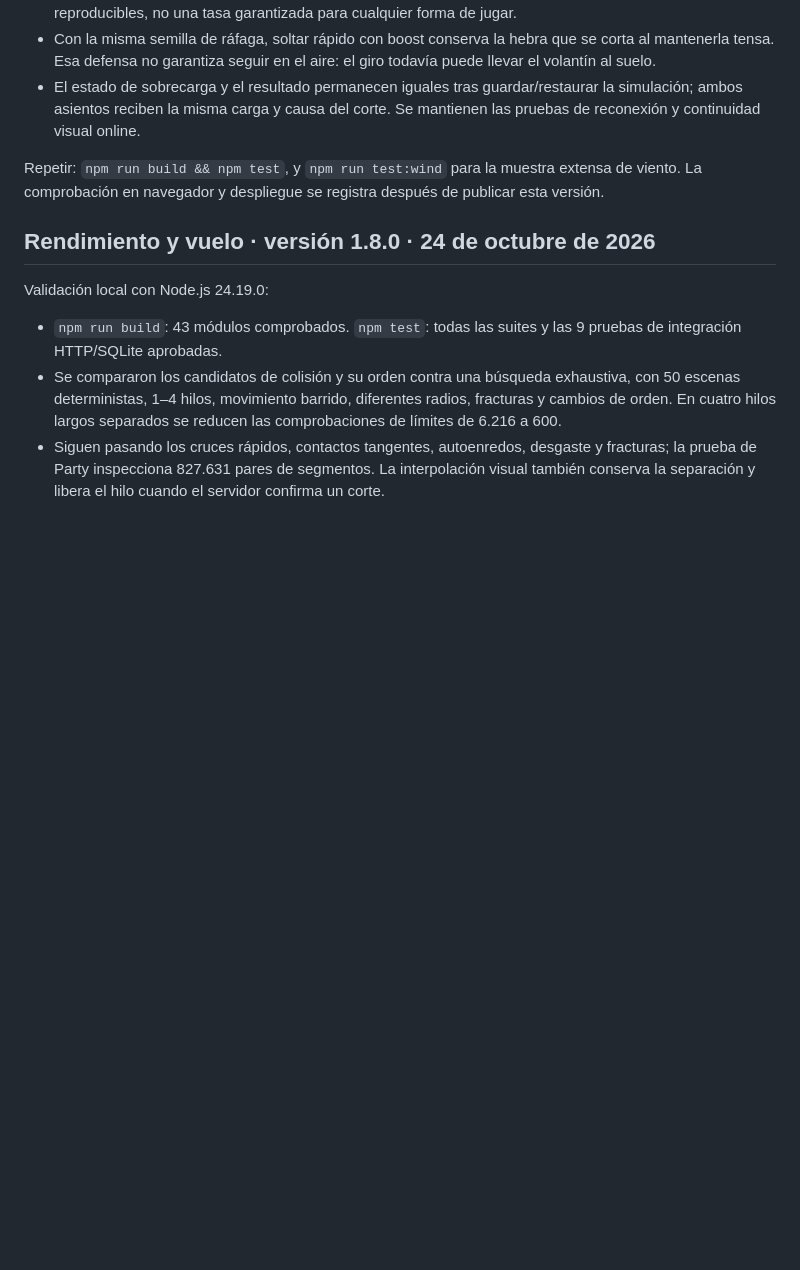
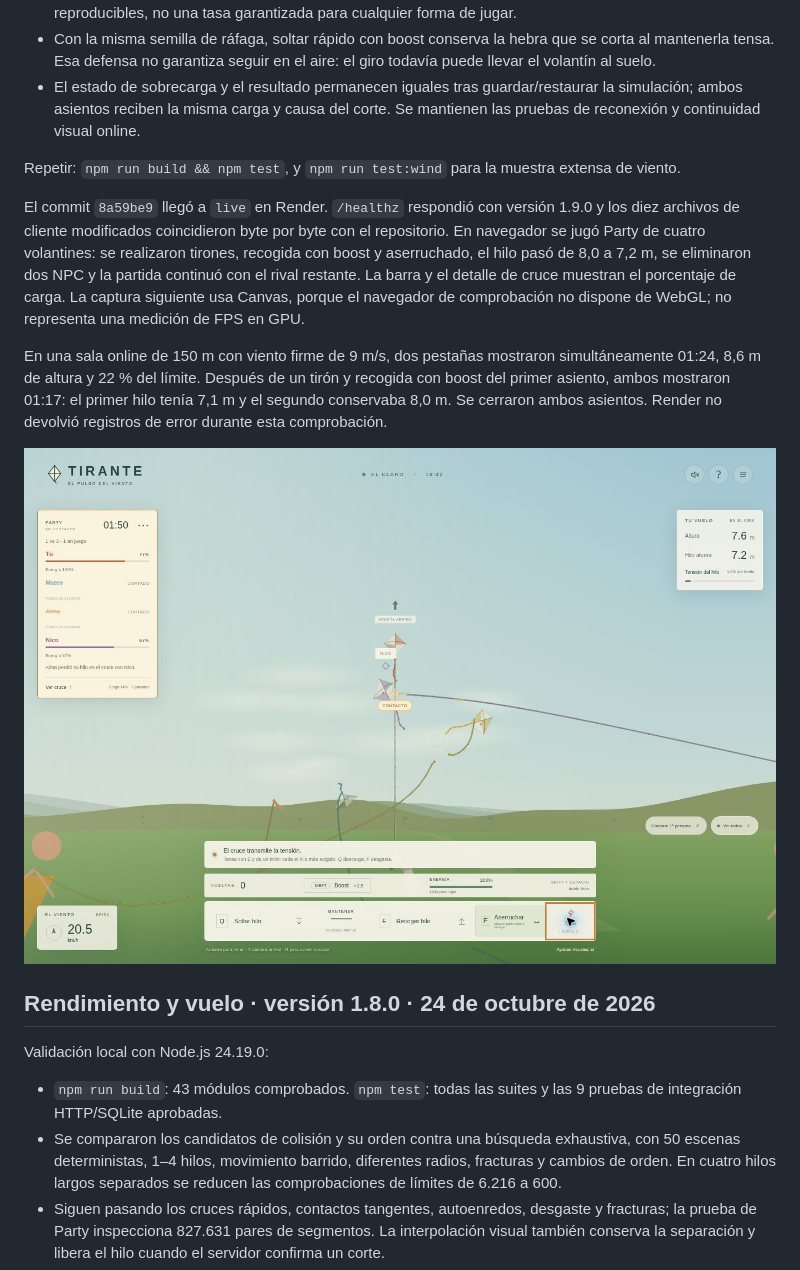
Before and after one commit to dbastias37/Tirante, a Markdown page: docs/VALIDACION.md, the part around the change. Drawn GitHub-style; pictures changed too: docs/tirante-1-9-batalla.jpg (added); blank space fills up the shorter version.

Commit message:
Record live 1.9 battle and online validation

```diff
--- a/docs/VALIDACION.md
+++ b/docs/VALIDACION.md
@@ -13,7 +13,13 @@ Validación local con Node.js 24.19.0:
 - Con la misma semilla de ráfaga, soltar rápido con boost conserva la hebra que se corta al mantenerla tensa. Esa defensa no garantiza seguir en el aire: el giro todavía puede llevar el volantín al suelo.
 - El estado de sobrecarga y el resultado permanecen iguales tras guardar/restaurar la simulación; ambos asientos reciben la misma carga y causa del corte. Se mantienen las pruebas de reconexión y continuidad visual online.
 
-Repetir: `npm run build && npm test`, y `npm run test:wind` para la muestra extensa de viento. La comprobación en navegador y despliegue se registra después de publicar esta versión.
+Repetir: `npm run build && npm test`, y `npm run test:wind` para la muestra extensa de viento.
+
+El commit `8a59be9` llegó a `live` en Render. `/healthz` respondió con versión 1.9.0 y los diez archivos de cliente modificados coincidieron byte por byte con el repositorio. En navegador se jugó Party de cuatro volantines: se realizaron tirones, recogida con boost y aserruchado, el hilo pasó de 8,0 a 7,2 m, se eliminaron dos NPC y la partida continuó con el rival restante. La barra y el detalle de cruce muestran el porcentaje de carga. La captura siguiente usa Canvas, porque el navegador de comprobación no dispone de WebGL; no representa una medición de FPS en GPU.
+
+En una sala online de 150 m con viento firme de 9 m/s, dos pestañas mostraron simultáneamente 01:24, 8,6 m de altura y 22 % del límite. Después de un tirón y recogida con boost del primer asiento, ambos mostraron 01:17: el primer hilo tenía 7,1 m y el segundo conservaba 8,0 m. Se cerraron ambos asientos. Render no devolvió registros de error durante esta comprobación.
+
+![Party 1.9 después de maniobras y dos eliminaciones](tirante-1-9-batalla.jpg)
 
 ## Rendimiento y vuelo · versión 1.8.0 · 24 de octubre de 2026
 
```
